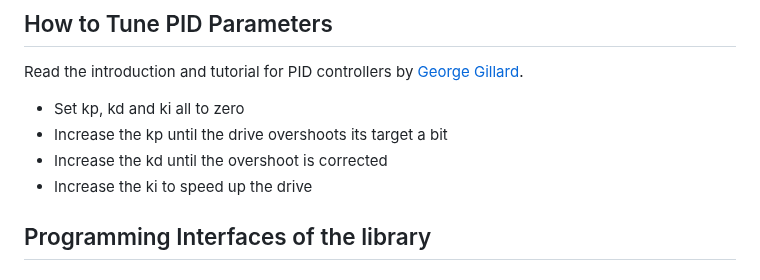
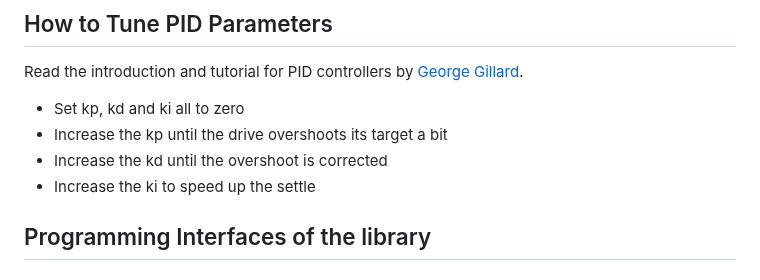
Before and after one commit to ericjiangxiao/RGB_Template, a Markdown page: RGB-Template-Python/readme.md, the part around the change. GitHub-like rendering.

```diff
--- a/RGB-Template-Python/readme.md
+++ b/RGB-Template-Python/readme.md
@@ -23,7 +23,7 @@ Read the introduction and tutorial for PID controllers by [George Gillard](https
 - Set kp, kd and ki all to zero
 - Increase the kp until the drive overshoots its target a bit
 - Increase the kd until the overshoot is corrected
-- Increase the ki to speed up the drive
+- Increase the ki to speed up the settle
 
 ## Programming Interfaces of the library
 
```
